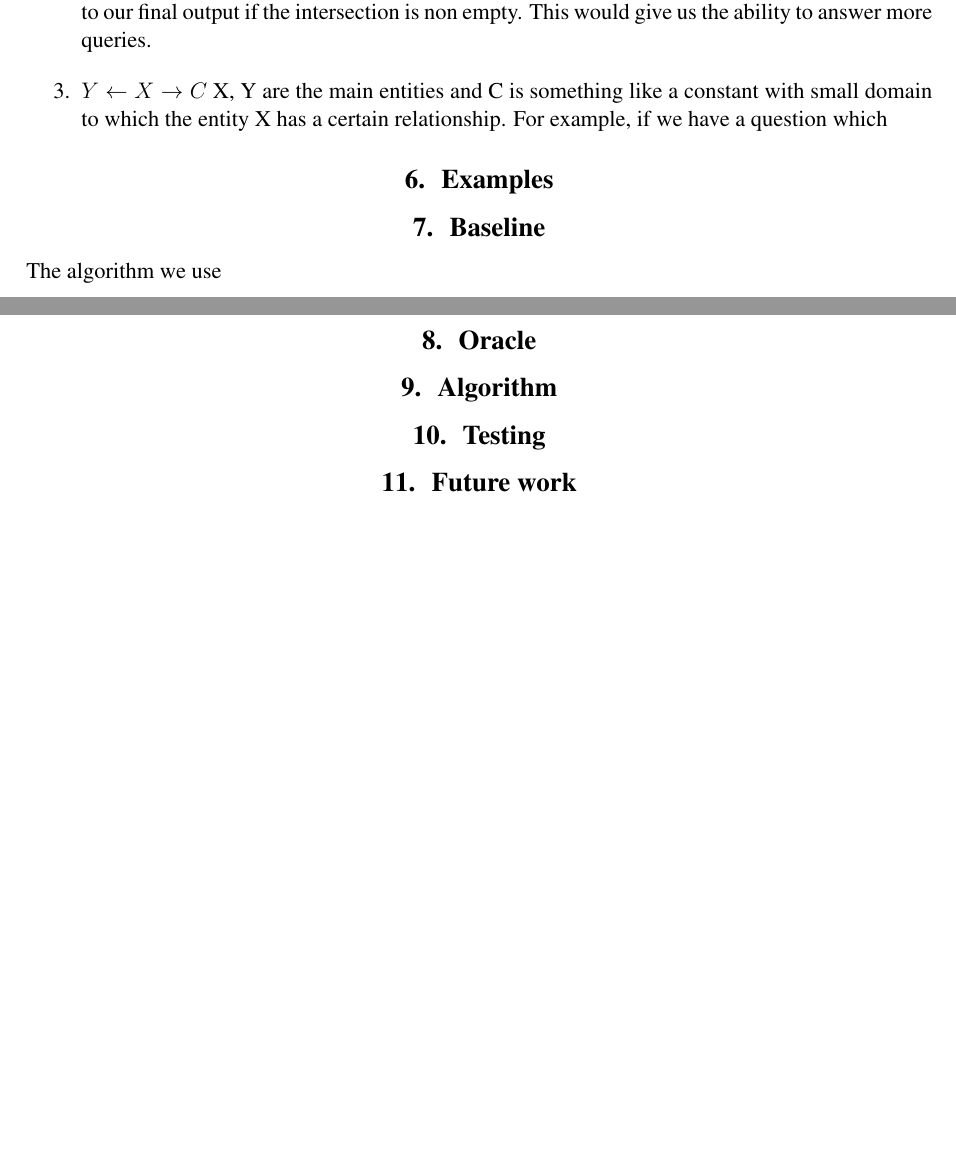
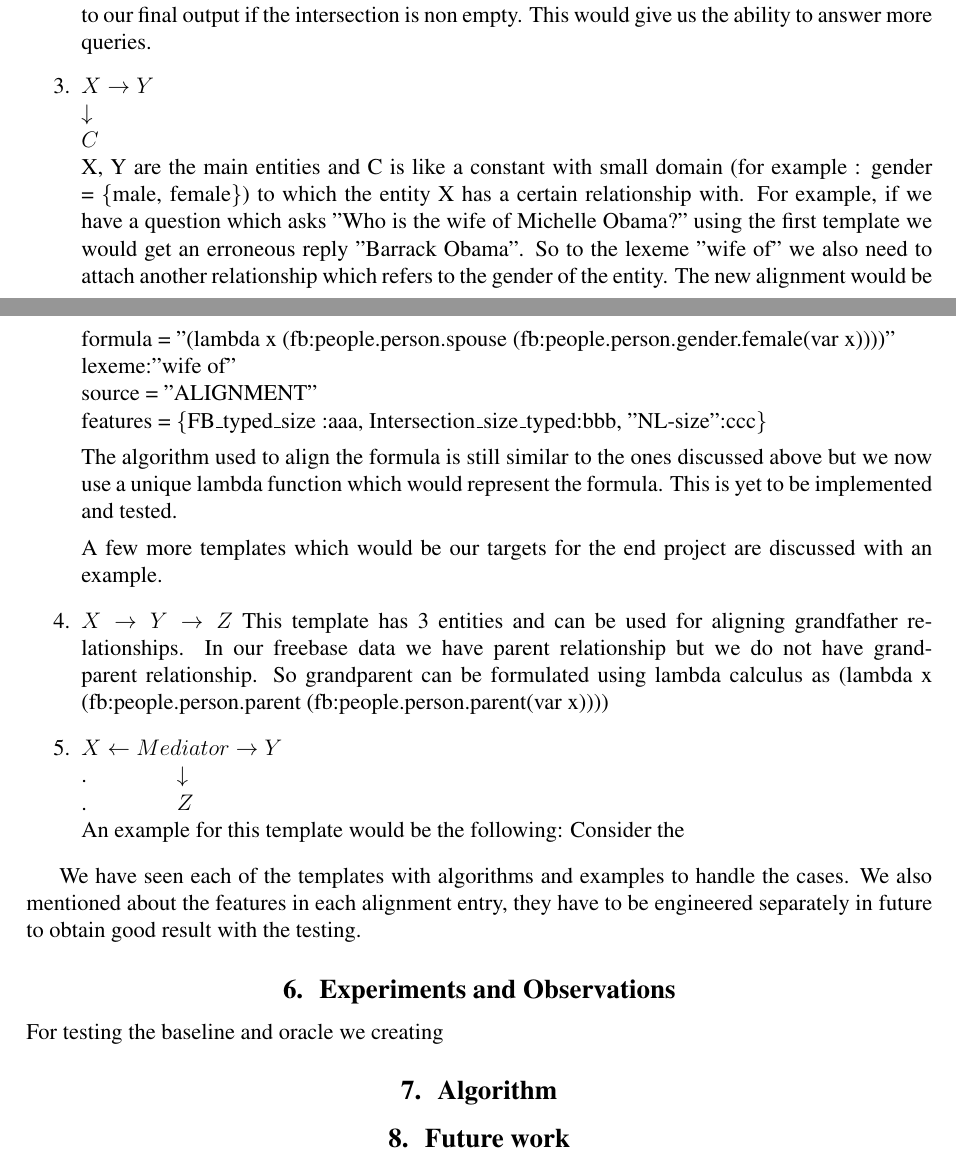
Before and after one commit to avgunaa/cs221-sublexcomp-sempre, a LaTeX document (progress/progress.tex): two parts of pages 2 and 3 of 3, joined at a grey line, cut so that both start at the same text, the shorter picture padded with empty space. Compiled offline with pdfLaTeX.

Commit message:
progress update

```diff
--- a/progress/progress.tex
+++ b/progress/progress.tex
@@ -100,26 +100,42 @@ features = \{FB\_typed\_size :16184.0, Intersection\_size\_typed:3.0, "NL-size":
 	\item $X\rightarrow Mediator \rightarrow Y$\\
 	Now we have entities X, Y and two edges which stand for two relationships in the database. Along with X and Y we see the inclusion of a new vertex Mediator. Mediator is a special Compound Value Type (CVT) node marked in the freebase data in a unique way. Mediators connect multiple entities together following a similar relationship. (Example, (i) the population of a country X in year 2010 was Y (ii) X was married to Y from t1 to t2) Similar to the previous template algorithm used, we match the pattern obtained using the data and include the alignment to our final output if the intersection is non empty. This would give us the ability to answer more queries.
 
-	\item $Y\leftarrow X \rightarrow C$
-	X, Y are the main entities and C is something like a constant with small domain to which the entity X has a certain relationship. For example, if we have a question which
+	\item $X\rightarrow Y$\\
+	 $\downarrow$\\
+	 $C$\\
+	X, Y are the main entities and C is like a constant with small domain (for example : gender = \{male, female\}) to which the entity X has a certain relationship with. For example, if we have a question which asks "Who is the wife of Michelle Obama?" using the first template we would get an erroneous reply "Barrack Obama". So to the lexeme "wife of" we also need to attach another relationship which refers to the gender of the entity. The new alignment would be\\
+
+formula = "(lambda x (fb:people.person.spouse (fb:people.person.gender.female(var x))))"\\
+lexeme:"wife of"\\
+source = "ALIGNMENT"\\
+features = \{FB\_typed\_size :aaa, Intersection\_size\_typed:bbb, "NL-size":ccc\}
+
+The algorithm used to align the formula is still similar to the ones discussed above but we now use a unique lambda function which would represent the formula. This is yet to be implemented and tested.
+
+A few more templates which would be our targets for the end project are discussed with an example.
+
+\item $X \rightarrow Y \rightarrow Z$
+This template has 3 entities and can be used for aligning grandfather relationships. In our freebase data we have parent relationship but we do not have grandparent relationship. So grandparent can be formulated using lambda calculus as (lambda x (fb:people.person.parent (fb:people.person.parent(var x))))
+
+\item $X\leftarrow Mediator \rightarrow Y$\\
+.\qquad\qquad$\downarrow$\\
+.\qquad\qquad$Z$\\
+An example for this template would be the following: Consider the
 
 \end{enumerate}
 
+We have seen each of the templates with algorithms and examples to handle the cases. We also mentioned about the features in each alignment entry, they have to be engineered separately in future to obtain good result with the testing.
 
-
-\section{Examples}
-
-\section{Baseline}
-The algorithm we use
-
-\section{Oracle}
+\section{Experiments and Observations}
+For testing the baseline and oracle we creating
 
 \section{Algorithm}
 
 
-\section{Testing}
+
 
 \section{Future work}
 
 \section{References}
+
 \end{document}
```
Also changed, not shown: progress/progress.pdf, progress/progress.tex (4 more changed lines), 3 other files.
